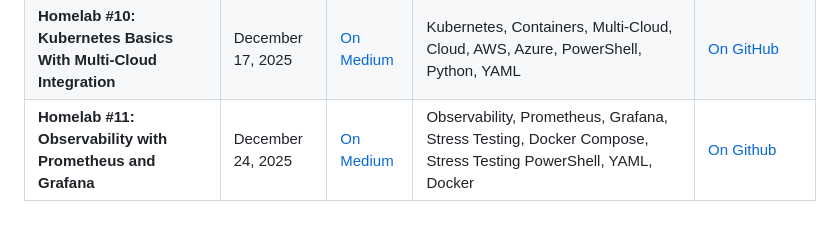
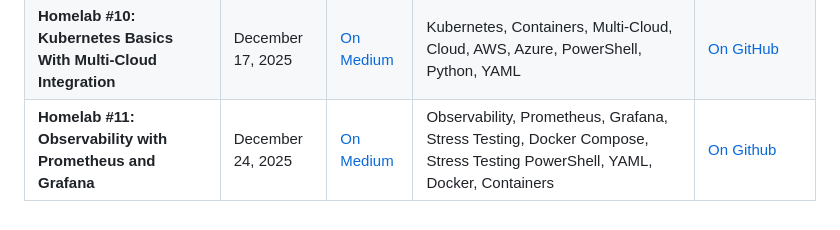
Before and after one commit to secnate/HomelabSeriesGithubRepo, a Markdown page: README.md, the part around the change. Drawn GitHub-style.

Commit message:
Updated the README.md to reflect one additional skill for homelab #11

```diff
--- a/README.md
+++ b/README.md
@@ -12,4 +12,4 @@ The following is a complete listing of information related to a series of system
 | **Homelab #8: Active Directory Domain Replication & Disaster Recovery** | Nov 28, 2025 | [On Medium](https://secnate.medium.com/homelab-8-active-directory-domain-replication-disaster-recovery-5e77023f48cf) | Active Directory, Domains, Domain Controller, Disaster Recovery, VMware Workstation Pro, Virtualization | N/A |
 | **Homelab #9: Containerization With Docker** | December 12, 2025 | [On Medium](https://secnate.medium.com/homelab-9-containerization-with-docker-5b9777ebba2b) | Docker, Containers, Multi-Stage Builds, Dockerfile, Networking, Docker Hub, Ansible | N/A|
 | **Homelab #10: Kubernetes Basics With Multi-Cloud Integration** | December 17, 2025 | [On Medium](https://secnate.medium.com/week-9-kubernetes-basics-with-multi-cloud-integration-ad0d53643c30?postPublishedType=repub) | Kubernetes, Containers, Multi-Cloud, Cloud, AWS, Azure, PowerShell, Python, YAML | [On GitHub](https://github.com/secnate/HomelabSeriesGithubRepo/tree/main/Homelab10%20-%20Kubernetes%20multicloud) |
-| **Homelab #11: Observability with Prometheus and Grafana** | December 24, 2025 | [On Medium](https://secnate.medium.com/week-11-observability-with-prometheus-and-grafana-0aca9eeeb654?postPublishedType=initial) | Observability, Prometheus, Grafana, Stress Testing, Docker Compose, Stress Testing PowerShell, YAML, Docker | [On Github](https://github.com/secnate/HomelabSeriesGithubRepo/tree/main/Homelab11%20-%20Observability) |
+| **Homelab #11: Observability with Prometheus and Grafana** | December 24, 2025 | [On Medium](https://secnate.medium.com/week-11-observability-with-prometheus-and-grafana-0aca9eeeb654?postPublishedType=initial) | Observability, Prometheus, Grafana, Stress Testing, Docker Compose, Stress Testing PowerShell, YAML, Docker, Containers | [On Github](https://github.com/secnate/HomelabSeriesGithubRepo/tree/main/Homelab11%20-%20Observability) |
```
